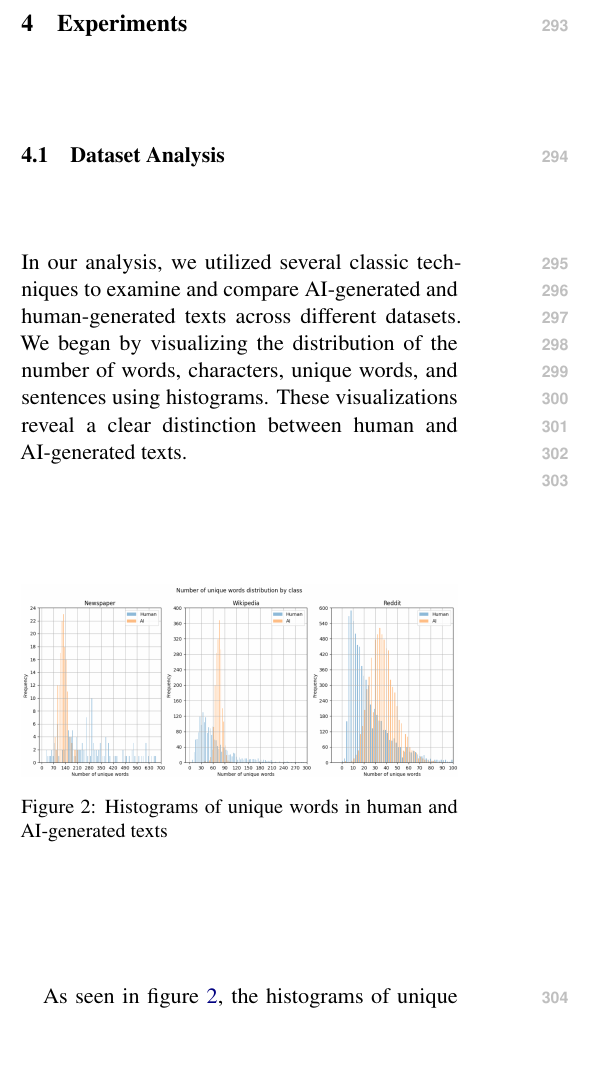
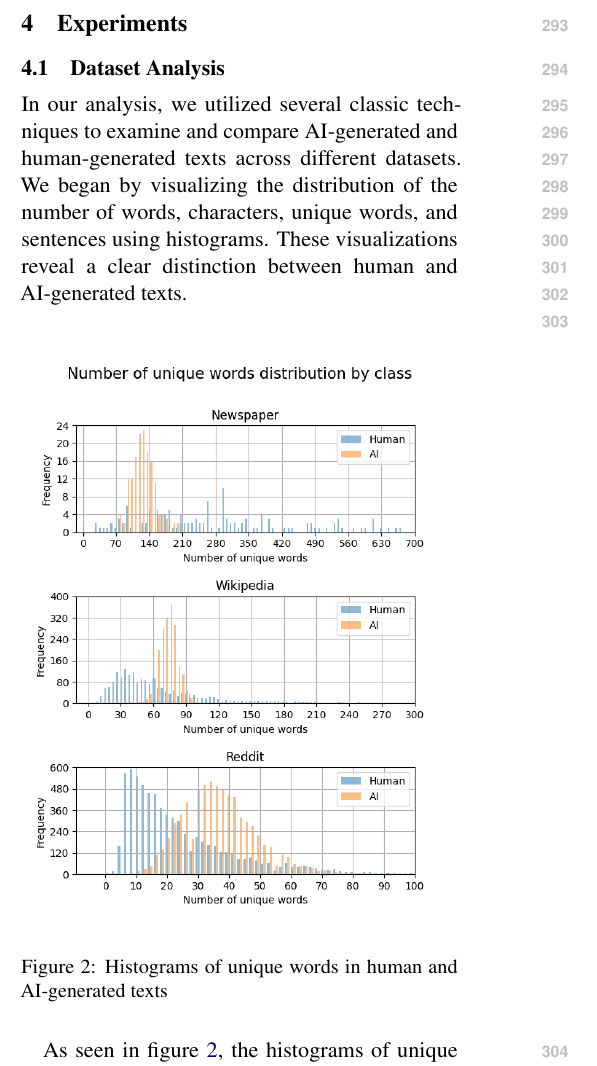
Before and after one commit to nirmezamer/NLP_final_project, a LaTeX paper (project_paper/Final_Paper.tex): part of one column of page 4 of 6, cut so that both start at the same text, the shorter picture padded with empty space. Compiled offline with pdfLaTeX.

Commit message:
final result

```diff
--- a/project_paper/Final_Paper.tex
+++ b/project_paper/Final_Paper.tex
@@ -121,7 +121,7 @@ All of the code, including relevant graphs and documentation can be found in our
 In our analysis, we utilized several classic techniques to examine and compare AI-generated and human-generated texts across different datasets. We began by visualizing the distribution of the number of words, characters, unique words, and sentences using histograms. These visualizations reveal a clear distinction between human and AI-generated texts.\\
 \begin{figure}[H]
   \centering
-  \includegraphics[width=\linewidth]{unique_words.png}
+  \includegraphics[width=\linewidth]{All_datasets_unique_words.png}
   \caption{Histograms of unique words in human and AI-generated texts}
   \label{fig:unique_words}
 \end{figure}
```
Also changed, not shown: project_paper/All_datasets_unique_words.png (added), project_paper/Final_Paper.pdf, 5 other files.
